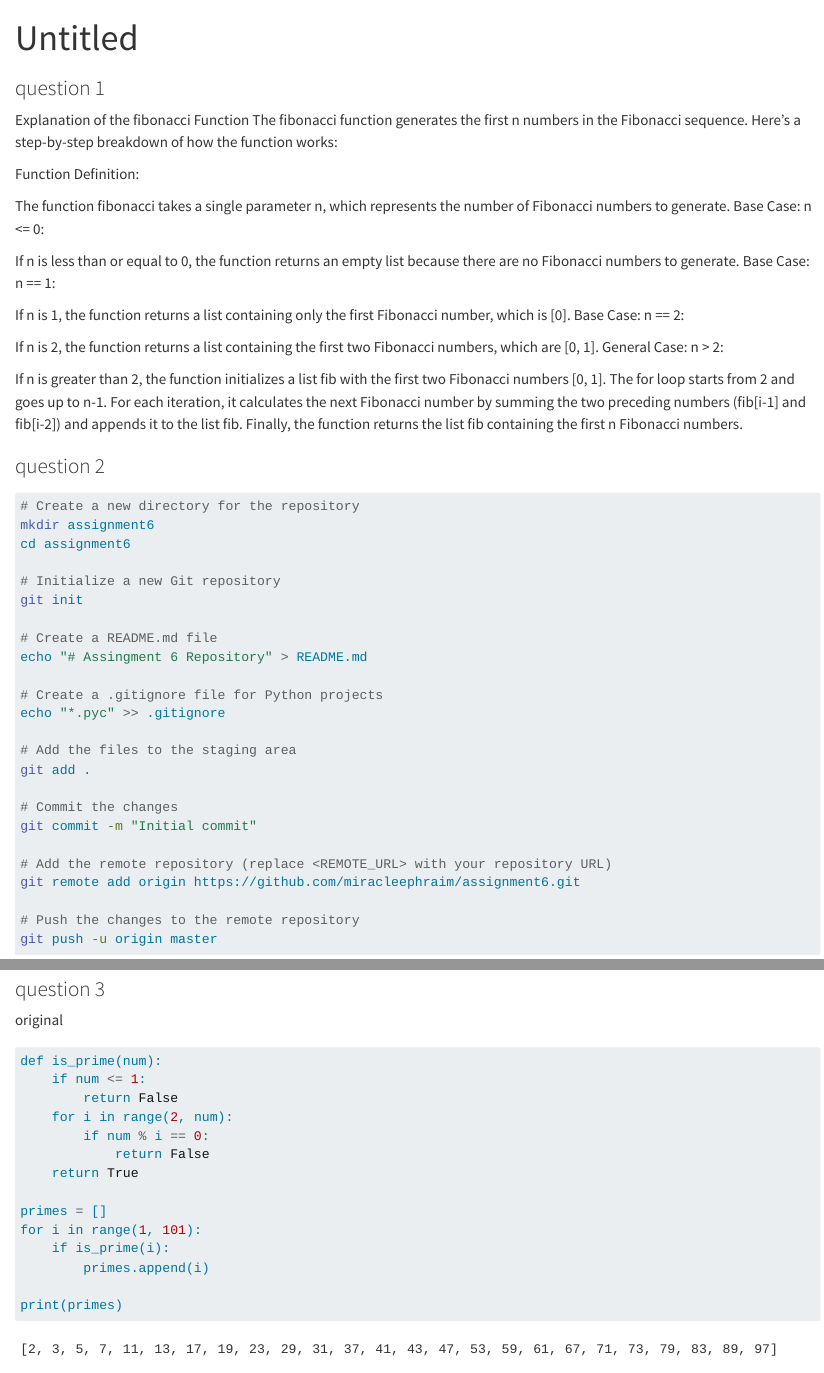
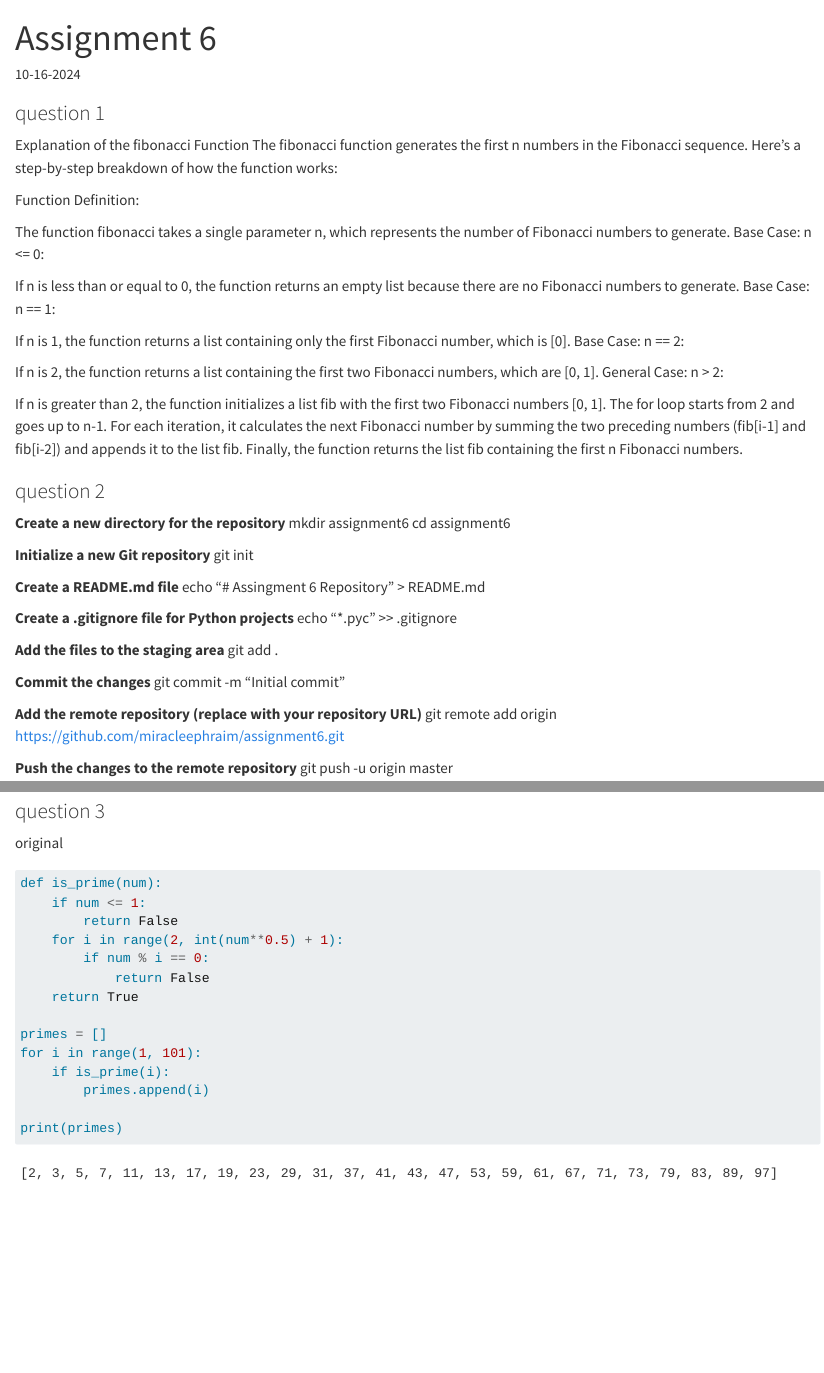
Before and after one commit to miracleephraim/assignment6, a Quarto document (assignment6.qmd): the page in a window 1100 px wide, from its top, and a second part further down, joined at a grey line. Rendered offline with R 4.5, knitr and Pandoc in place of Quarto, with nearby package versions; long lines of code are wrapped.

Commit message:
Updated files

````diff
--- a/assignment6.qmd
+++ b/assignment6.qmd
@@ -1,5 +1,6 @@
 ---
-title: "Untitled"
+title: "Assignment 6"
+date: "10-16-2024"
 format: html
 ---
 ### question 1
@@ -25,41 +26,41 @@ The for loop starts from 2 and goes up to n-1. For each iteration, it calculates
 Finally, the function returns the list fib containing the first n Fibonacci numbers.
 
 ### question 2
-```{bash}
-# Create a new directory for the repository
+
+**Create a new directory for the repository**
 mkdir assignment6
 cd assignment6
 
-# Initialize a new Git repository
+**Initialize a new Git repository**
 git init
 
-# Create a README.md file
+**Create a README.md file**
 echo "# Assingment 6 Repository" > README.md
 
-# Create a .gitignore file for Python projects
+**Create a .gitignore file for Python projects**
 echo "*.pyc" >> .gitignore
 
-# Add the files to the staging area
+**Add the files to the staging area**
 git add .
 
-# Commit the changes
+**Commit the changes**
 git commit -m "Initial commit"
 
-# Add the remote repository (replace <REMOTE_URL> with your repository URL)
+**Add the remote repository (replace <REMOTE_URL> with your repository URL)**
 git remote add origin https://github.com/miracleephraim/assignment6.git
 
-# Push the changes to the remote repository
+**Push the changes to the remote repository**
 git push -u origin master
-```
+
 
 ### question 3
 
 original
-``` {python}
+```{python}
 def is_prime(num):
     if num <= 1:
         return False
-    for i in range(2, num):
+    for i in range(2, int(num**0.5) + 1):
         if num % i == 0:
             return False
     return True
````
